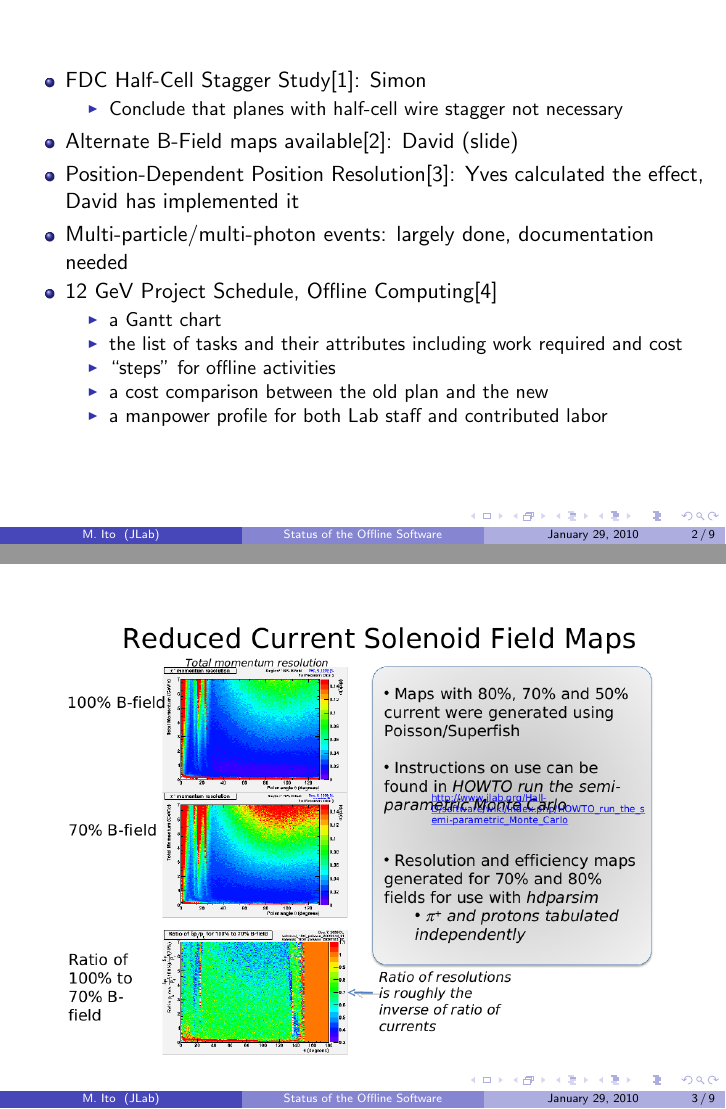
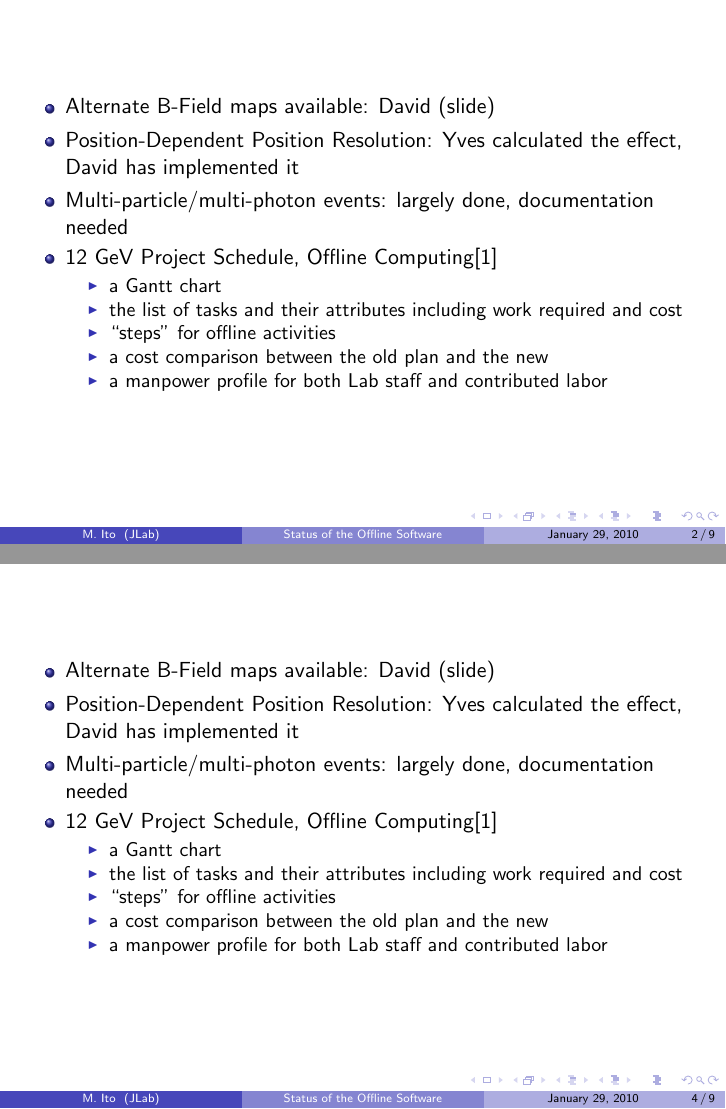
Before and after one commit to markito3/gluex_talks, LaTeX slides (offline_collab_2010-01/offline_gluex_collab_2010-01.tex): pages 2 and 3 of 9 before the commit and pages 2 and 4 of 9 after it, joined at a grey line. Compiled offline with pdfLaTeX.

```diff
--- a/offline_collab_2010-01/offline_gluex_collab_2010-01.tex
+++ b/offline_collab_2010-01/offline_gluex_collab_2010-01.tex
@@ -20,14 +20,10 @@
 
 \f{\titlepage}
 
-\f{
+\frame<1>[label=someitems]{
 \bi
-\I FDC Half-Cell Stagger Study\cite{half-cell}: Simon
-  \bi
-  \I Conclude that planes with half-cell wire stagger not necessary
-  \ei
-\I Alternate B-Field maps available\cite{alt-B}: David (slide)
-\I Position-Dependent Position Resolution\cite{pos-res-dep}: Yves calculated the effect, David has implemented it
+\I Alternate B-Field maps available: David (slide)
+\I Position-Dependent Position Resolution: Yves calculated the effect, David has implemented it
 \I Multi-particle/multi-photon events: largely done, documentation needed
 \I 12 GeV Project Schedule, Offline Computing\cite{project}
   \bi
```
Also changed, not shown: offline_collab_2010-01/offline_gluex_collab_2010-01.tex (11 more changed lines).
